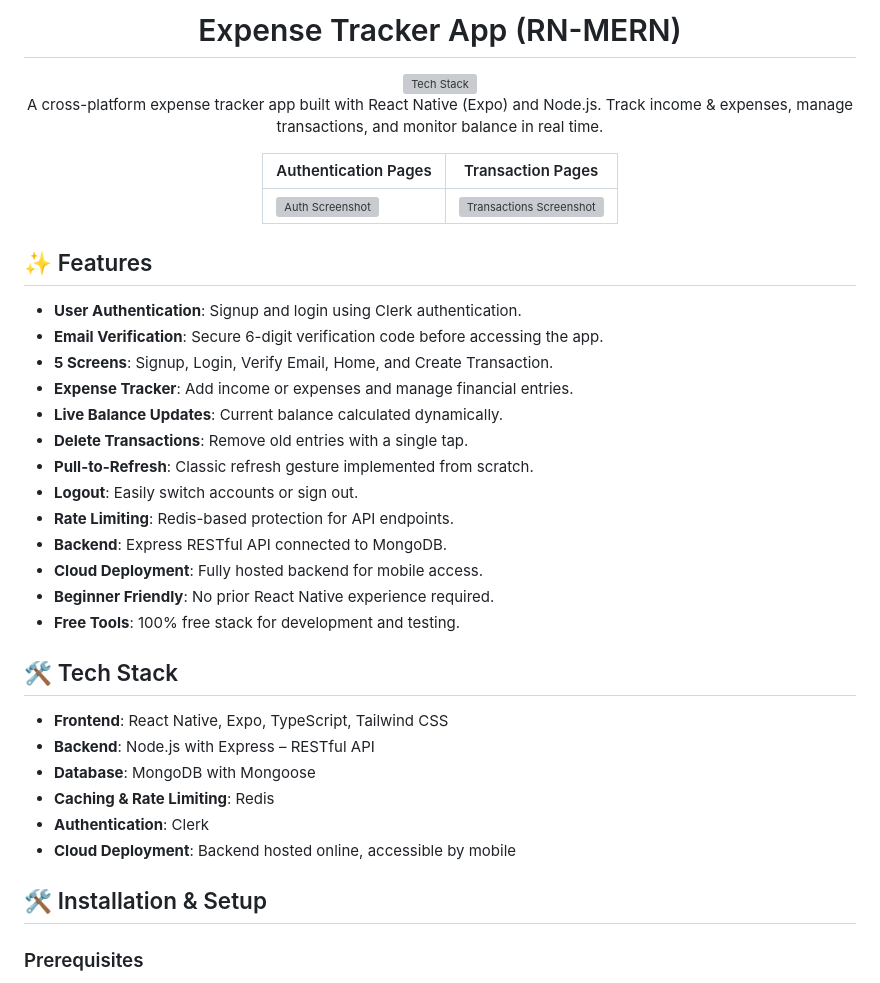
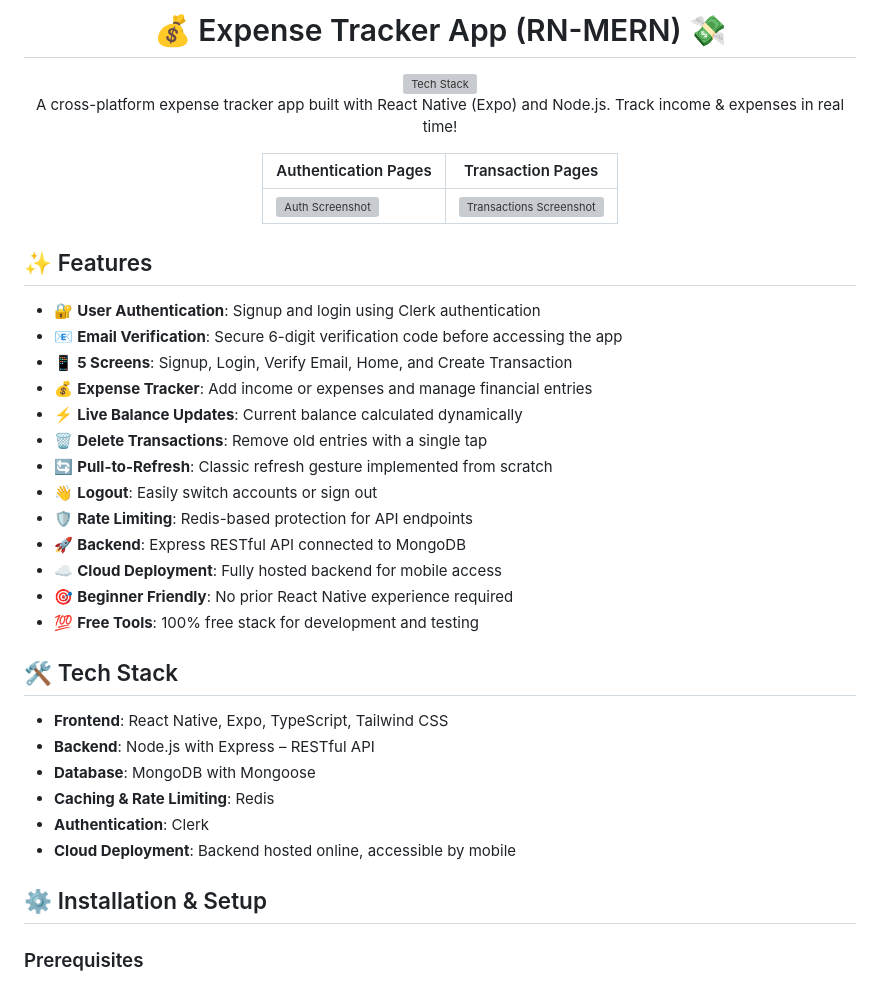
Before and after one commit to soumadip-dev/ExpenseTracker-RN-MERN, a Markdown page: README.md, the part around the change. GitHub-like rendering; grey boxes are pictures that could not be loaded.

Commit message:
docs: improve README visual appeal with emojis

```diff
--- a/README.md
+++ b/README.md
@@ -1,6 +1,6 @@
 <h1 align="center">
   <br>
-  Expense Tracker App (RN-MERN)
+  💰 Expense Tracker App (RN-MERN) 💸
   <br>
 </h1>
 
@@ -9,7 +9,7 @@
 </div>
 
 <p align="center">
-  A cross-platform expense tracker app built with React Native (Expo) and Node.js. Track income & expenses, manage transactions, and monitor balance in real time.
+  A cross-platform expense tracker app built with React Native (Expo) and Node.js. Track income & expenses in real time!
 </p>
 
 <div align="center">
@@ -22,19 +22,19 @@
 
 ## ✨ Features
 
-- **User Authentication**: Signup and login using Clerk authentication.
-- **Email Verification**: Secure 6-digit verification code before accessing the app.
-- **5 Screens**: Signup, Login, Verify Email, Home, and Create Transaction.
-- **Expense Tracker**: Add income or expenses and manage financial entries.
-- **Live Balance Updates**: Current balance calculated dynamically.
-- **Delete Transactions**: Remove old entries with a single tap.
-- **Pull-to-Refresh**: Classic refresh gesture implemented from scratch.
-- **Logout**: Easily switch accounts or sign out.
-- **Rate Limiting**: Redis-based protection for API endpoints.
-- **Backend**: Express RESTful API connected to MongoDB.
-- **Cloud Deployment**: Fully hosted backend for mobile access.
-- **Beginner Friendly**: No prior React Native experience required.
-- **Free Tools**: 100% free stack for development and testing.
+- 🔐 **User Authentication**: Signup and login using Clerk authentication
+- 📧 **Email Verification**: Secure 6-digit verification code before accessing the app
+- 📱 **5 Screens**: Signup, Login, Verify Email, Home, and Create Transaction
+- 💰 **Expense Tracker**: Add income or expenses and manage financial entries
+- ⚡ **Live Balance Updates**: Current balance calculated dynamically
+- 🗑️ **Delete Transactions**: Remove old entries with a single tap
+- 🔄 **Pull-to-Refresh**: Classic refresh gesture implemented from scratch
+- 👋 **Logout**: Easily switch accounts or sign out
+- 🛡️ **Rate Limiting**: Redis-based protection for API endpoints
+- 🚀 **Backend**: Express RESTful API connected to MongoDB
+- ☁️ **Cloud Deployment**: Fully hosted backend for mobile access
+- 🎯 **Beginner Friendly**: No prior React Native experience required
+- 💯 **Free Tools**: 100% free stack for development and testing
 
 ## 🛠️ Tech Stack
 
@@ -45,7 +45,7 @@
 - **Authentication**: Clerk
 - **Cloud Deployment**: Backend hosted online, accessible by mobile
 
-## 🛠️ Installation & Setup
+## ⚙️ Installation & Setup
 
 ### Prerequisites
 
```
